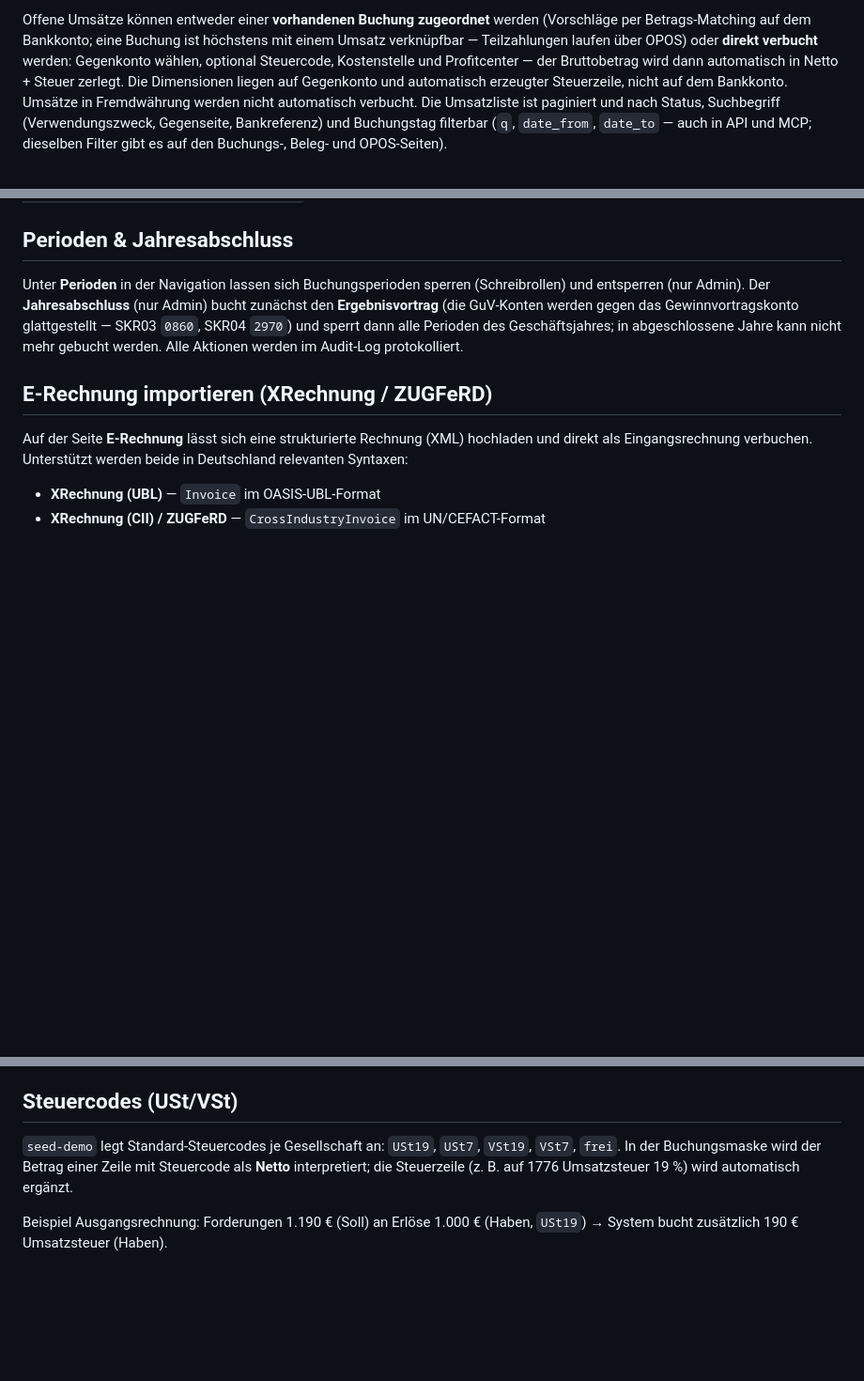
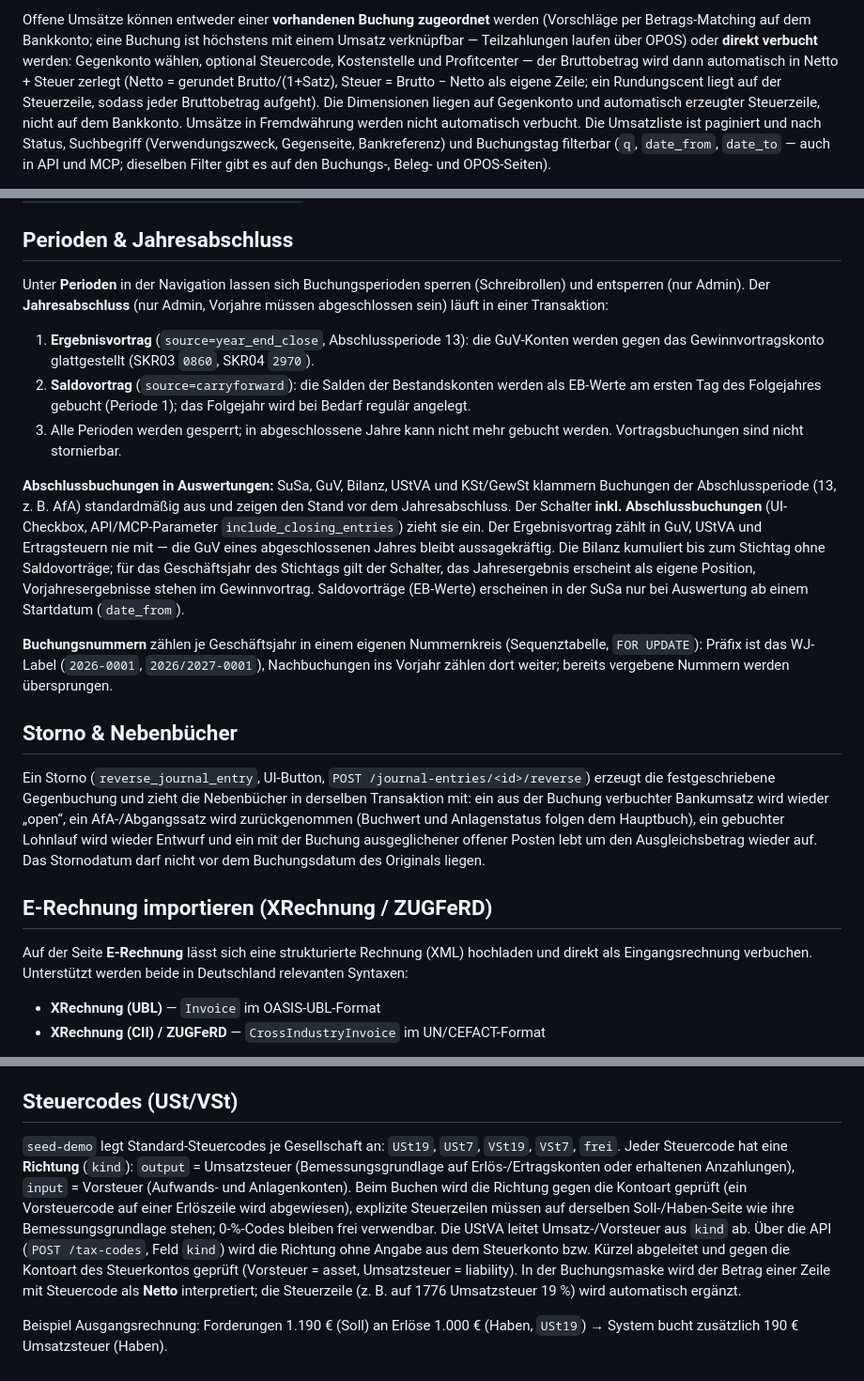
Before and after one commit to unikinCK/OpenBuchhaltung, a Markdown page: README.md, 3 parts joined by grey strips. Shown at 94% size. Rendered like a GitHub page; blank space fills up the shorter version.

Commit message:
Doku: Sprint 1 (Fachliche Korrektheit) in Umsetzungsplan und README
- Phase 5, Sprint 1 abgehakt mit Kurzbeschreibung der Umsetzung.
- README: Jahresabschluss mit Ergebnis- und Saldovortrag, Schalter
  „inkl. Abschlussbuchungen“, Nummernkreis je Geschäftsjahr, Storno-Hooks,
  Steuercode-Richtung, Rundungscent bei Netto-aus-Brutto, OPOS-Reaktivierung.

Co-Authored-By: Claude Fable 5.1 <noreply@anthropic.com>

```diff
--- a/README.md
+++ b/README.md
@@ -324,7 +324,9 @@ Offene Umsätze können entweder einer **vorhandenen Buchung zugeordnet** werden
 (Vorschläge per Betrags-Matching auf dem Bankkonto; eine Buchung ist höchstens
 mit einem Umsatz verknüpfbar — Teilzahlungen laufen über OPOS) oder **direkt
 verbucht** werden: Gegenkonto wählen, optional Steuercode, Kostenstelle und
-Profitcenter — der Bruttobetrag wird dann automatisch in Netto + Steuer zerlegt.
+Profitcenter — der Bruttobetrag wird dann automatisch in Netto + Steuer zerlegt
+(Netto = gerundet Brutto/(1+Satz), Steuer = Brutto − Netto als eigene Zeile; ein
+Rundungscent liegt auf der Steuerzeile, sodass jeder Bruttobetrag aufgeht).
 Die Dimensionen liegen auf Gegenkonto und automatisch erzeugter Steuerzeile,
 nicht auf dem Bankkonto. Umsätze in Fremdwährung werden nicht automatisch
 verbucht. Die Umsatzliste ist paginiert und nach Status, Suchbegriff
@@ -437,11 +440,44 @@ REST: `POST/GET /api/v1/fixed-assets`,
 ## Perioden & Jahresabschluss
 
 Unter **Perioden** in der Navigation lassen sich Buchungsperioden sperren
-(Schreibrollen) und entsperren (nur Admin). Der **Jahresabschluss** (nur Admin)
-bucht zunächst den **Ergebnisvortrag** (die GuV-Konten werden gegen das
-Gewinnvortragskonto glattgestellt — SKR03 `0860`, SKR04 `2970`) und sperrt dann
-alle Perioden des Geschäftsjahres; in abgeschlossene Jahre kann nicht mehr
-gebucht werden. Alle Aktionen werden im Audit-Log protokolliert.
+(Schreibrollen) und entsperren (nur Admin). Der **Jahresabschluss** (nur Admin,
+Vorjahre müssen abgeschlossen sein) läuft in einer Transaktion:
+
+1. **Ergebnisvortrag** (`source=year_end_close`, Abschlussperiode 13): die
+   GuV-Konten werden gegen das Gewinnvortragskonto glattgestellt (SKR03 `0860`,
+   SKR04 `2970`).
+2. **Saldovortrag** (`source=carryforward`): die Salden der Bestandskonten
+   werden als EB-Werte am ersten Tag des Folgejahres gebucht (Periode 1); das
+   Folgejahr wird bei Bedarf regulär angelegt.
+3. Alle Perioden werden gesperrt; in abgeschlossene Jahre kann nicht mehr
+   gebucht werden. Vortragsbuchungen sind nicht stornierbar.
+
+**Abschlussbuchungen in Auswertungen:** SuSa, GuV, Bilanz, UStVA und
+KSt/GewSt klammern Buchungen der Abschlussperiode (13, z. B. AfA)
+standardmäßig aus und zeigen den Stand vor dem Jahresabschluss. Der Schalter
+**inkl. Abschlussbuchungen** (UI-Checkbox, API/MCP-Parameter
+`include_closing_entries`) zieht sie ein. Der Ergebnisvortrag zählt in GuV,
+UStVA und Ertragsteuern nie mit — die GuV eines abgeschlossenen Jahres bleibt
+aussagekräftig. Die Bilanz kumuliert bis zum Stichtag ohne Saldovorträge; für
+das Geschäftsjahr des Stichtags gilt der Schalter, das Jahresergebnis
+erscheint als eigene Position, Vorjahresergebnisse stehen im Gewinnvortrag.
+Saldovorträge (EB-Werte) erscheinen in der SuSa nur bei Auswertung ab einem
+Startdatum (`date_from`).
+
+**Buchungsnummern** zählen je Geschäftsjahr in einem eigenen Nummernkreis
+(Sequenztabelle, `FOR UPDATE`): Präfix ist das WJ-Label (`2026-0001`,
+`2026/2027-0001`), Nachbuchungen ins Vorjahr zählen dort weiter; bereits
+vergebene Nummern werden übersprungen.
+
+## Storno & Nebenbücher
+
+Ein Storno (`reverse_journal_entry`, UI-Button, `POST /journal-entries/<id>/reverse`)
+erzeugt die festgeschriebene Gegenbuchung und zieht die Nebenbücher in
+derselben Transaktion mit: ein aus der Buchung verbuchter Bankumsatz wird wieder
+„open“, ein AfA-/Abgangssatz wird zurückgenommen (Buchwert und Anlagenstatus
+folgen dem Hauptbuch), ein gebuchter Lohnlauf wird wieder Entwurf und ein mit
+der Buchung ausgeglichener offener Posten lebt um den Ausgleichsbetrag wieder
+auf. Das Stornodatum darf nicht vor dem Buchungsdatum des Originals liegen.
 
 ## E-Rechnung importieren (XRechnung / ZUGFeRD)
 
@@ -487,6 +523,16 @@ bereits als eigene Buchungszeile geführt wird.
 ## Steuercodes (USt/VSt)
 
 `seed-demo` legt Standard-Steuercodes je Gesellschaft an: `USt19`, `USt7`, `VSt19`, `VSt7`, `frei`.
+Jeder Steuercode hat eine **Richtung** (`kind`): `output` = Umsatzsteuer
+(Bemessungsgrundlage auf Erlös-/Ertragskonten oder erhaltenen Anzahlungen),
+`input` = Vorsteuer (Aufwands- und Anlagenkonten). Beim Buchen wird die Richtung
+gegen die Kontoart geprüft (ein Vorsteuercode auf einer Erlöszeile wird
+abgewiesen), explizite Steuerzeilen müssen auf derselben Soll-/Haben-Seite wie
+ihre Bemessungsgrundlage stehen; 0-%-Codes bleiben frei verwendbar. Die UStVA
+leitet Umsatz-/Vorsteuer aus `kind` ab. Über die API (`POST /tax-codes`, Feld
+`kind`) wird die Richtung ohne Angabe aus dem Steuerkonto bzw. Kürzel abgeleitet
+und gegen die Kontoart des Steuerkontos geprüft (Vorsteuer = asset,
+Umsatzsteuer = liability).
 In der Buchungsmaske wird der Betrag einer Zeile mit Steuercode als **Netto** interpretiert;
 die Steuerzeile (z. B. auf 1776 Umsatzsteuer 19 %) wird automatisch ergänzt.
 
```
Also changed, not shown: other parts of README.md (+2 -1 lines), docs/umsetzungsplan.md (+20 -6 lines).
